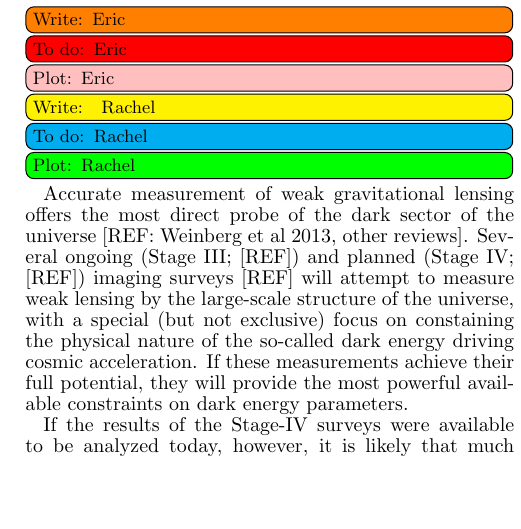
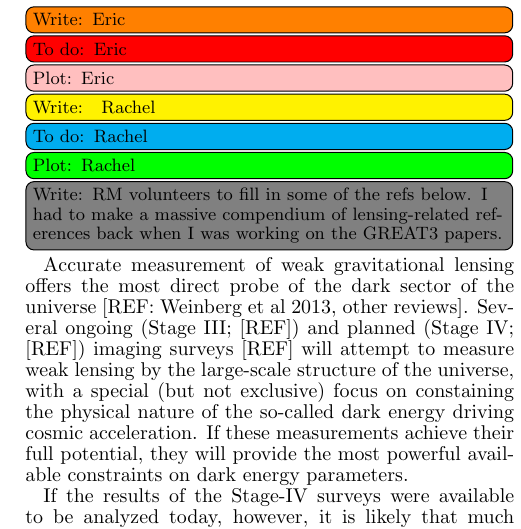
Before and after one commit to emhuff/MetaCalibration, a LaTeX document (tex/metacalibration.tex): part of one column of page 1 of 10, cut so that both start at the same text, the shorter picture padded with empty space. Compiled offline with pdfLaTeX; a missing bibliography style is replaced by a similar one.

Commit message:
volunteerism

```diff
--- a/tex/metacalibration.tex
+++ b/tex/metacalibration.tex
@@ -55,6 +55,8 @@ of shape measurement techniques  at the level of precision measurable with the a
 \todorm{Rachel}
 \toplotrm{Rachel}
 
+\towrite{RM volunteers to fill in some of the refs below.  I had to make a massive compendium of
+  lensing-related references back when I was working on the GREAT3 papers.}
 Accurate measurement of weak gravitational lensing offers the most direct probe of the dark sector of the universe [REF: Weinberg et al 2013, other reviews]. Several ongoing (Stage III; [REF]) and planned (Stage IV; [REF]) imaging surveys [REF]  will attempt to measure weak lensing by the large-scale structure of the universe, with a  special (but not exclusive) focus on constaining the physical nature of the so-called dark energy driving cosmic acceleration. If these measurements achieve their full potential, they will provide the most powerful available constraints on dark energy parameters.
 
 If the results of the Stage-IV surveys were available to be analyzed today, however, it is likely that much of their data would have been effectively wasted. The systematic uncertainties involved in the actual measurement of the shear, and the interpretation of the resulting signal, would dominate the purely statistical noise arising from sample variance. This has spurred much recent work on mitigating weak lensing systematics, including (but not limited to) work on photometric redshift estimation [REF], modeling the intrinsic noise properties of the lensing signal [REF], contamination due to intrinsic galaxy alignments [REF], the effects of baryonic physics on the lensing observables [REF], and numerous proposed techniques for estimating shear from the galaxy images [REF$\times$ many]. Here we will focus on the latter.
```
Also changed, not shown: tex/metacalibration.tex (3 more changed lines).
